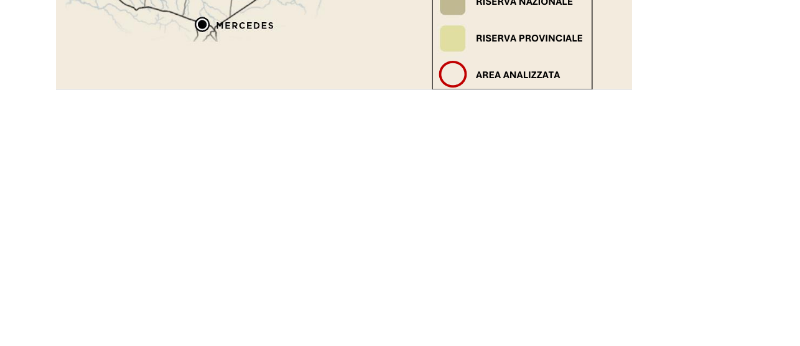
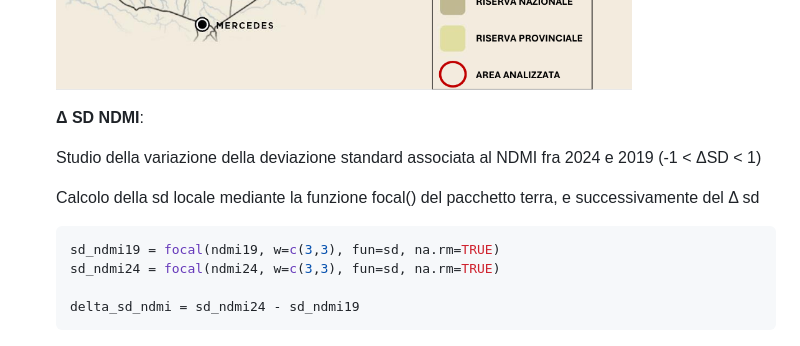
Before and after one commit to Federico-Pesare/Telerilevamento2025, a Markdown page: Esame/2_Presentazione.md, the part around the change. Drawn GitHub-style; blank space fills up the shorter version.

````diff
--- a/Esame/2_Presentazione.md
+++ b/Esame/2_Presentazione.md
@@ -195,3 +195,15 @@ Immagine *true color* del 7 febbraio 2022 :
   Area N-O Riserva Iberá; superficie ~ 2.000 km²
 
   <img src="img/IBERA'.png" width=80% />
+
+  **Δ SD NDMI**:
+
+  Studio della variazione della deviazione standard associata al NDMI fra 2024 e 2019  (-1 < ΔSD < 1)
+
+  Calcolo della sd locale mediante la funzione focal() del pacchetto terra, e successivamente del Δ sd
+  ```r
+  sd_ndmi19 = focal(ndmi19, w=c(3,3), fun=sd, na.rm=TRUE)
+  sd_ndmi24 = focal(ndmi24, w=c(3,3), fun=sd, na.rm=TRUE)
+
+  delta_sd_ndmi = sd_ndmi24 - sd_ndmi19
+  ```
````
